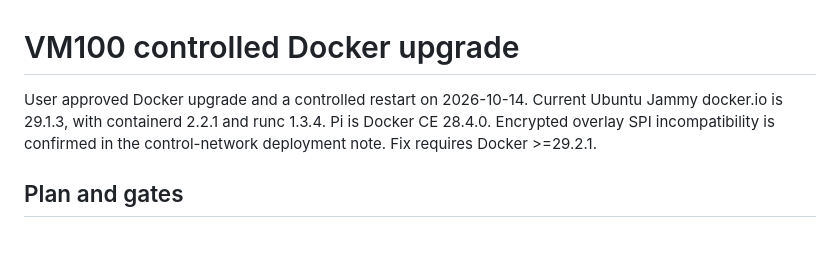
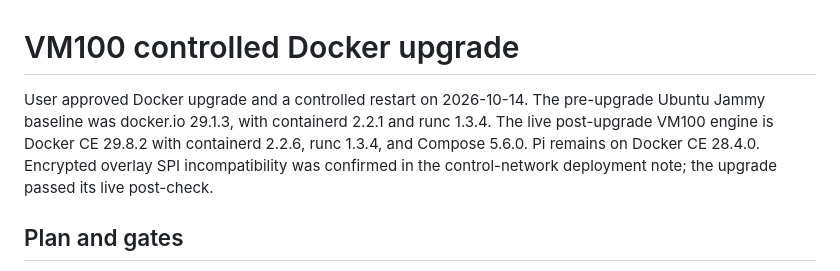
Before and after one commit to dungxbuif/Homelab, a Markdown page: docs/deployments/vm100-docker-upgrade-2026-10-14.md, the part around the change. Rendered like a GitHub page; blank space fills up the shorter version.

Commit message:
docs: reconcile docker upgrade baseline

```diff
--- a/docs/deployments/vm100-docker-upgrade-2026-10-14.md
+++ b/docs/deployments/vm100-docker-upgrade-2026-10-14.md
@@ -1,9 +1,11 @@
 # VM100 controlled Docker upgrade
 
-User approved Docker upgrade and a controlled restart on 2026-10-14.
-Current Ubuntu Jammy docker.io is 29.1.3, with containerd 2.2.1 and runc 1.3.4.
-Pi is Docker CE 28.4.0. Encrypted overlay SPI incompatibility is confirmed in
-the control-network deployment note. Fix requires Docker >=29.2.1.
+User approved Docker upgrade and a controlled restart on 2026-10-14. The
+pre-upgrade Ubuntu Jammy baseline was docker.io 29.1.3, with containerd 2.2.1
+and runc 1.3.4. The live post-upgrade VM100 engine is Docker CE 29.8.2 with
+containerd 2.2.6, runc 1.3.4, and Compose 5.6.0. Pi remains on Docker CE
+28.4.0. Encrypted overlay SPI incompatibility was confirmed in the
+control-network deployment note; the upgrade passed its live post-check.
 
 ## Plan and gates
 
```
